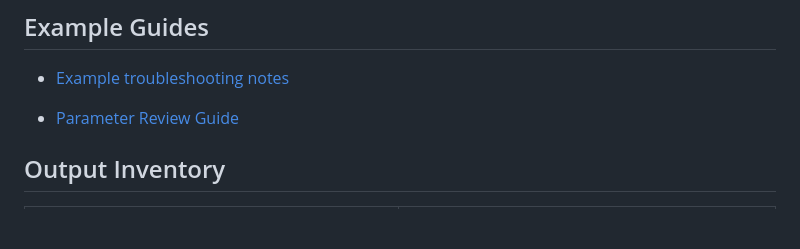
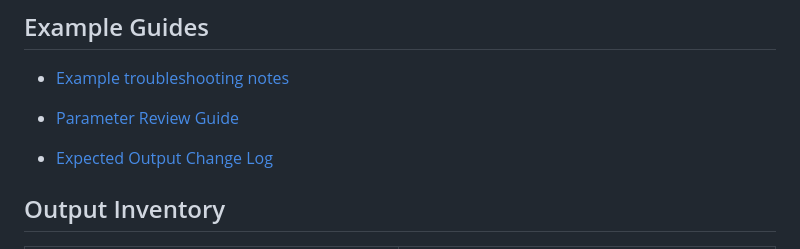
Before and after one commit to mohammadrezwankhan/matlab-simulink-energy-lab, a Markdown page: examples/README.md, the part around the change. Rendered like a GitHub page; blank space fills up the shorter version.

Commit message:
Add MATLAB expected output change log

```diff
--- a/examples/README.md
+++ b/examples/README.md
@@ -12,6 +12,8 @@ This index lists the starter MATLAB examples, their purpose, key files, and run
 - [Example troubleshooting notes](guides/example-troubleshooting-notes.md)
 
 - [Parameter Review Guide](guides/parameter-review-guide.md)
+
+- [Expected Output Change Log](guides/expected-output-change-log.md)
 
 ## Output Inventory
 
```
Also changed, not shown: examples/guides/expected-output-change-log.md (added, +18 -0 lines).
